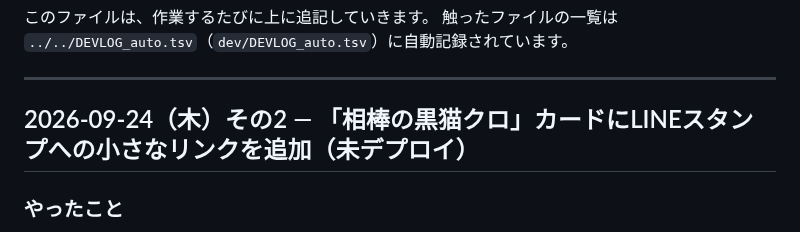
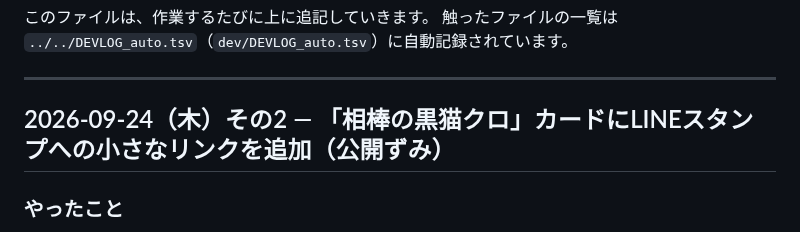
Before and after one commit to roys1105/roys-channel, a Markdown page: DEVLOG.md, the part around the change. Rendered like a GitHub page.

Commit message:
DEVLOG：クロのリンクを公開ずみに

```diff
--- a/DEVLOG.md
+++ b/DEVLOG.md
@@ -5,7 +5,7 @@
 
 ---
 
-## 2026-09-24（木）その2 — 「相棒の黒猫クロ」カードにLINEスタンプへの小さなリンクを追加（未デプロイ）
+## 2026-09-24（木）その2 — 「相棒の黒猫クロ」カードにLINEスタンプへの小さなリンクを追加（公開ずみ）
 
 ### やったこと
 - `index.html`：`#kuro` の4枚のスタンプ風画像の下に、緑の小さな丸いリンク「LINE クロのスタンプ発売中 →」（`.kuro-line`）を追加。販売URLへ別タブ。説明文は増やしていない。
```
